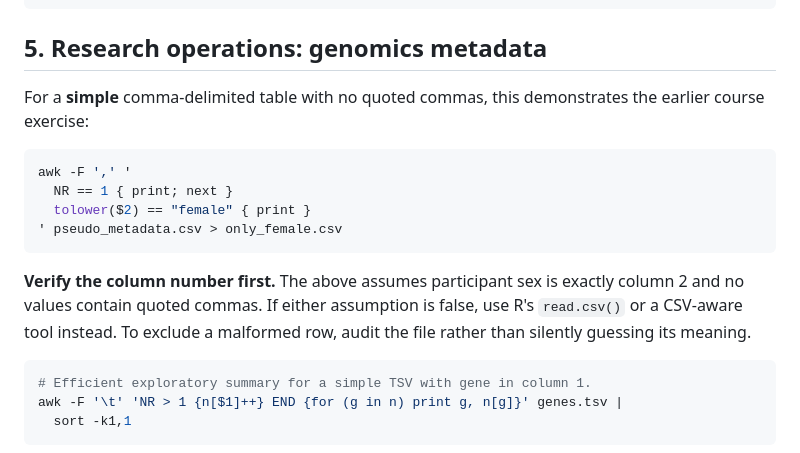
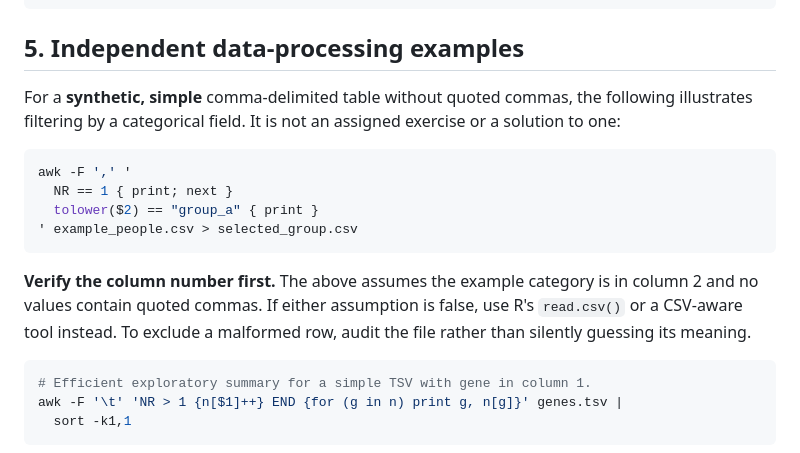
Before and after one commit to pskeffington/Dartmouth.HSE.Public, a Markdown page: 06_RESOURCES/Bash/BASH_OPERATION_SHEET.md, the part around the change. Rendered like a GitHub page.

Commit message:
Replace course-specific Bash answer with generic demonstration

````diff
--- a/06_RESOURCES/Bash/BASH_OPERATION_SHEET.md
+++ b/06_RESOURCES/Bash/BASH_OPERATION_SHEET.md
@@ -83,18 +83,18 @@ while IFS=$'\t' read -r sample subtype; do
 done < simple_two_column.tsv
 ```
 
-## 5. Research operations: genomics metadata
+## 5. Independent data-processing examples
 
-For a **simple** comma-delimited table with no quoted commas, this demonstrates the earlier course exercise:
+For a **synthetic, simple** comma-delimited table without quoted commas, the following illustrates filtering by a categorical field. It is not an assigned exercise or a solution to one:
 
 ```bash
 awk -F ',' '
   NR == 1 { print; next }
-  tolower($2) == "female" { print }
-' pseudo_metadata.csv > only_female.csv
+  tolower($2) == "group_a" { print }
+' example_people.csv > selected_group.csv
 ```
 
-**Verify the column number first.** The above assumes participant sex is exactly column 2 and no values contain quoted commas. If either assumption is false, use R's `read.csv()` or a CSV-aware tool instead. To exclude a malformed row, audit the file rather than silently guessing its meaning.
+**Verify the column number first.** The above assumes the example category is in column 2 and no values contain quoted commas. If either assumption is false, use R's `read.csv()` or a CSV-aware tool instead. To exclude a malformed row, audit the file rather than silently guessing its meaning.
 
 ```bash
 # Efficient exploratory summary for a simple TSV with gene in column 1.
````
